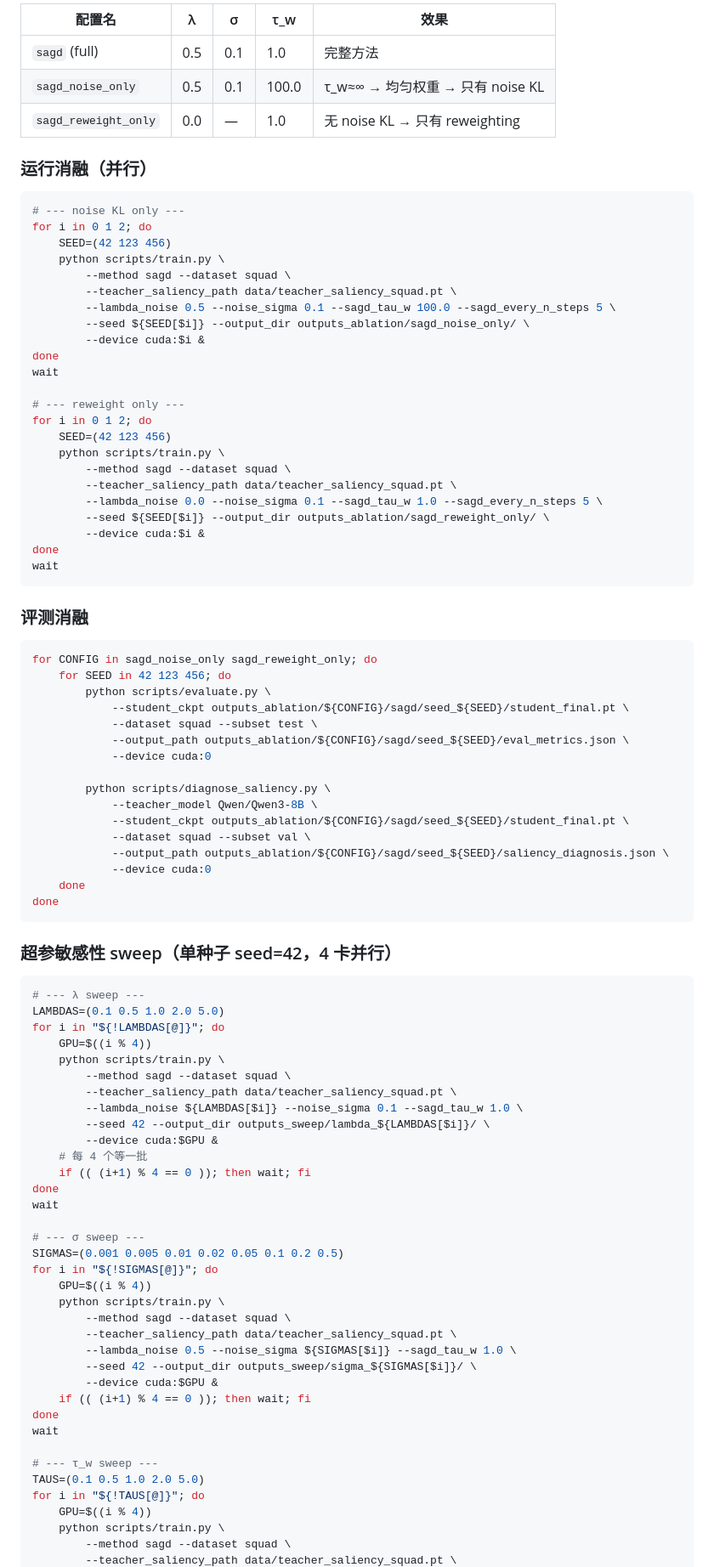
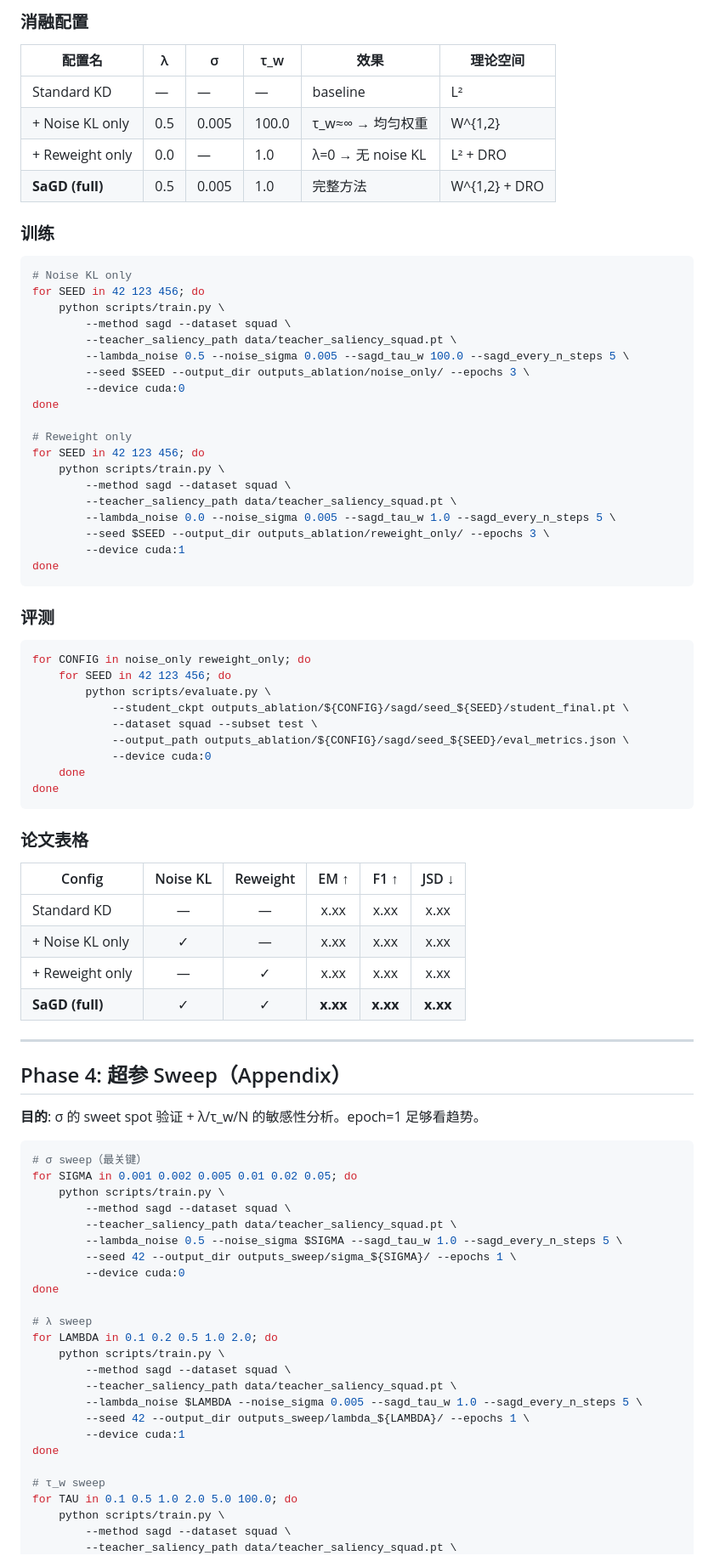
Before and after one commit to Skyyyy0920/SaGD, a Markdown page: EXPERIMENTS.md, the part around one of its changes. Shown at 85% size. Rendered like a GitHub page.

````diff
--- a/EXPERIMENTS.md
+++ b/EXPERIMENTS.md
@@ -231,95 +214,89 @@ for method in ['standard_kd', 'reverse_kl', 'sagd']:
 
-| 配置名 | λ | σ | τ_w | 效果 |
-|--------|---|---|-----|------|
-| `sagd` (full) | 0.5 | 0.1 | 1.0 | 完整方法 |
-| `sagd_noise_only` | 0.5 | 0.1 | 100.0 | τ_w≈∞ → 均匀权重 → 只有 noise KL |
-| `sagd_reweight_only` | 0.0 | — | 1.0 | 无 noise KL → 只有 reweighting |
+### 消融配置
 
-### 运行消融（并行）
+| 配置名 | λ | σ | τ_w | 效果 | 理论空间 |
+|--------|---|---|-----|------|---------|
+| Standard KD | — | — | — | baseline | L² |
+| + Noise KL only | 0.5 | 0.005 | 100.0 | τ_w≈∞ → 均匀权重 | W^{1,2} |
+| + Reweight only | 0.0 | — | 1.0 | λ=0 → 无 noise KL | L² + DRO |
+| **SaGD (full)** | 0.5 | 0.005 | 1.0 | 完整方法 | W^{1,2} + DRO |
+
+### 训练
 
 ```bash
-# --- noise KL only ---
-for i in 0 1 2; do
-    SEED=(42 123 456)
+# Noise KL only
+for SEED in 42 123 456; do
     python scripts/train.py \
         --method sagd --dataset squad \
         --teacher_saliency_path data/teacher_saliency_squad.pt \
-        --lambda_noise 0.5 --noise_sigma 0.1 --sagd_tau_w 100.0 --sagd_every_n_steps 5 \
-        --seed ${SEED[$i]} --output_dir outputs_ablation/sagd_noise_only/ \
-        --device cuda:$i &
+        --lambda_noise 0.5 --noise_sigma 0.005 --sagd_tau_w 100.0 --sagd_every_n_steps 5 \
+        --seed $SEED --output_dir outputs_ablation/noise_only/ --epochs 3 \
+        --device cuda:0
 done
-wait
 
-# --- reweight only ---
-for i in 0 1 2; do
-    SEED=(42 123 456)
+# Reweight only
+for SEED in 42 123 456; do
     python scripts/train.py \
         --method sagd --dataset squad \
         --teacher_saliency_path data/teacher_saliency_squad.pt \
-        --lambda_noise 0.0 --noise_sigma 0.1 --sagd_tau_w 1.0 --sagd_every_n_steps 5 \
-        --seed ${SEED[$i]} --output_dir outputs_ablation/sagd_reweight_only/ \
-        --device cuda:$i &
+        --lambda_noise 0.0 --noise_sigma 0.005 --sagd_tau_w 1.0 --sagd_every_n_steps 5 \
+        --seed $SEED --output_dir outputs_ablation/reweight_only/ --epochs 3 \
+        --device cuda:1
 done
-wait
 ```
 
-### 评测消融
+### 评测
 
 ```bash
-for CONFIG in sagd_noise_only sagd_reweight_only; do
+for CONFIG in noise_only reweight_only; do
     for SEED in 42 123 456; do
         python scripts/evaluate.py \
             --student_ckpt outputs_ablation/${CONFIG}/sagd/seed_${SEED}/student_final.pt \
             --dataset squad --subset test \
             --output_path outputs_ablation/${CONFIG}/sagd/seed_${SEED}/eval_metrics.json \
             --device cuda:0
-
-        python scripts/diagnose_saliency.py \
-            --teacher_model Qwen/Qwen3-8B \
-            --student_ckpt outputs_ablation/${CONFIG}/sagd/seed_${SEED}/student_final.pt \
-            --dataset squad --subset val \
-            --output_path outputs_ablation/${CONFIG}/sagd/seed_${SEED}/saliency_diagnosis.json \
-            --device cuda:0
     done
 done
 ```
 
-### 超参敏感性 sweep（单种子 seed=42，4 卡并行）
+### 论文表格
+
+| Config | Noise KL | Reweight | EM ↑ | F1 ↑ | JSD ↓ |
+|--------|:---:|:---:|:---:|:---:|:---:|
+| Standard KD | — | — | x.xx | x.xx | x.xx |
+| + Noise KL only | ✓ | — | x.xx | x.xx | x.xx |
+| + Reweight only | — | ✓ | x.xx | x.xx | x.xx |
+| **SaGD (full)** | ✓ | ✓ | **x.xx** | **x.xx** | **x.xx** |
+
+---
+
+## Phase 4: 超参 Sweep（Appendix）
+
+**目的**: σ 的 sweet spot 验证 + λ/τ_w/N 的敏感性分析。epoch=1 足够看趋势。
 
 ```bash
-# --- λ sweep ---
-LAMBDAS=(0.1 0.5 1.0 2.0 5.0)
-for i in "${!LAMBDAS[@]}"; do
-    GPU=$((i % 4))
+# σ sweep（最关键）
+for SIGMA in 0.001 0.002 0.005 0.01 0.02 0.05; do
     python scripts/train.py \
         --method sagd --dataset squad \
         --teacher_saliency_path data/teacher_saliency_squad.pt \
-        --lambda_noise ${LAMBDAS[$i]} --noise_sigma 0.1 --sagd_tau_w 1.0 \
-        --seed 42 --output_dir outputs_sweep/lambda_${LAMBDAS[$i]}/ \
-        --device cuda:$GPU &
-    # 每 4 个等一批
-    if (( (i+1) % 4 == 0 )); then wait; fi
+        --lambda_noise 0.5 --noise_sigma $SIGMA --sagd_tau_w 1.0 --sagd_every_n_steps 5 \
+        --seed 42 --output_dir outputs_sweep/sigma_${SIGMA}/ --epochs 1 \
+        --device cuda:0
 done
-wait
 
-# --- σ sweep ---
-SIGMAS=(0.001 0.005 0.01 0.02 0.05 0.1 0.2 0.5)
-for i in "${!SIGMAS[@]}"; do
-    GPU=$((i % 4))
+# λ sweep
+for LAMBDA in 0.1 0.2 0.5 1.0 2.0; do
     python scripts/train.py \
         --method sagd --dataset squad \
         --teacher_saliency_path data/teacher_saliency_squad.pt \
-        --lambda_noise 0.5 --noise_sigma ${SIGMAS[$i]} --sagd_tau_w 1.0 \
-        --seed 42 --output_dir outputs_sweep/sigma_${SIGMAS[$i]}/ \
-        --device cuda:$GPU &
-    if (( (i+1) % 4 == 0 )); then wait; fi
+        --lambda_noise $LAMBDA --noise_sigma 0.005 --sagd_tau_w 1.0 --sagd_every_n_steps 5 \
+        --seed 42 --output_dir outputs_sweep/lambda_${LAMBDA}/ --epochs 1 \
+        --device cuda:1
 done
-wait
 
-# --- τ_w sweep ---
-TAUS=(0.1 0.5 1.0 2.0 5.0)
-for i in "${!TAUS[@]}"; do
-    GPU=$((i % 4))
+# τ_w sweep
+for TAU in 0.1 0.5 1.0 2.0 5.0 100.0; do
     python scripts/train.py \
         --method sagd --dataset squad \
         --teacher_saliency_path data/teacher_saliency_squad.pt \
````
Also changed, not shown: other parts of EXPERIMENTS.md (+212 -331 lines).
